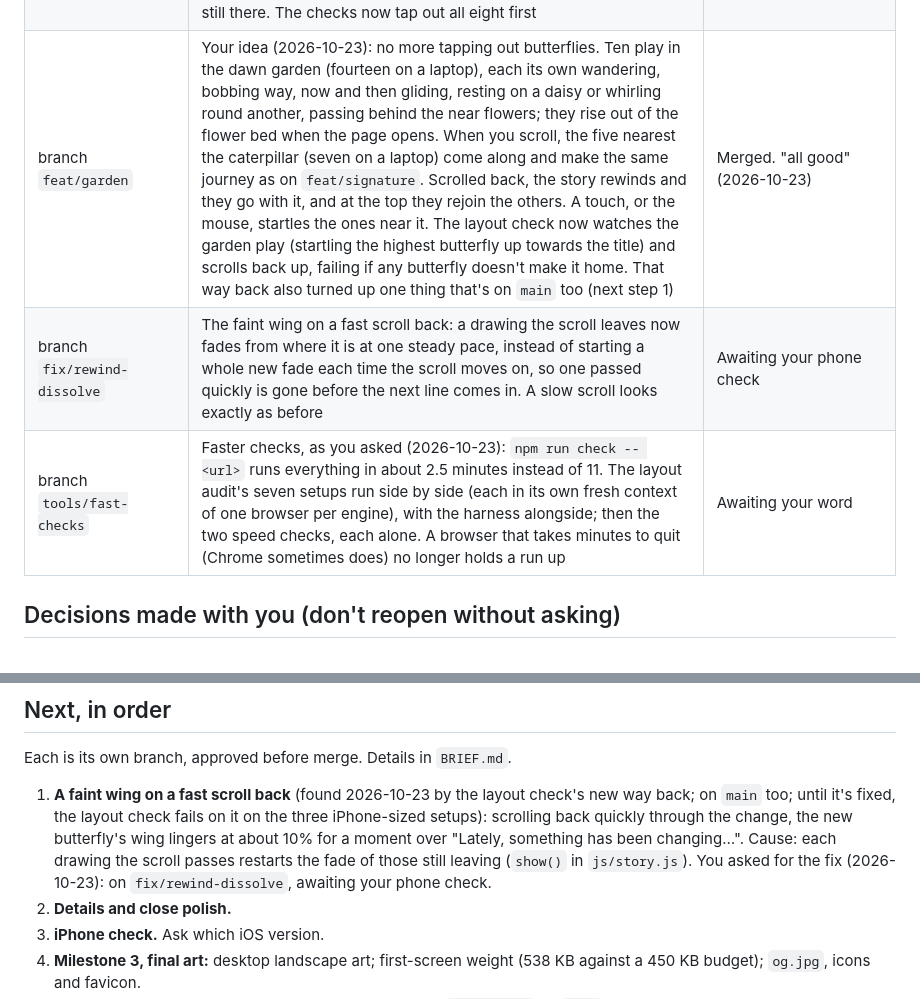
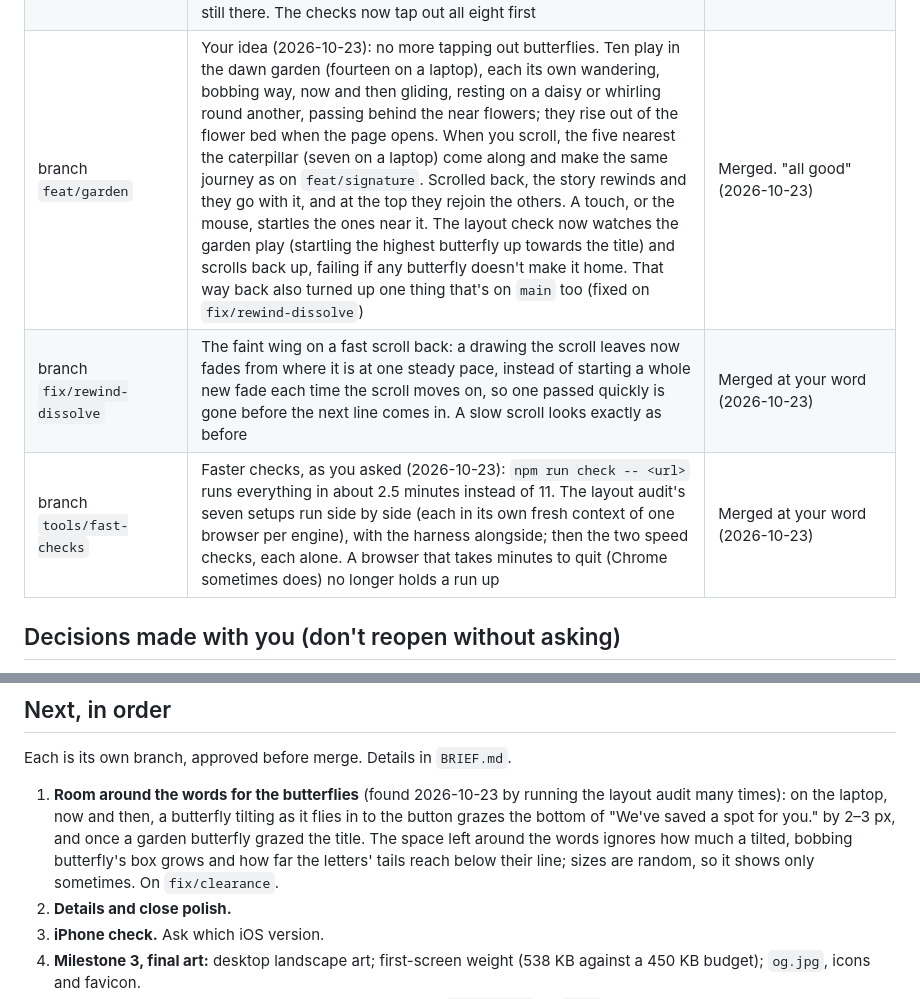
Before and after one commit to thangaram611/butterfly-bday, a Markdown page: PROGRESS.md, 2 parts joined by grey strips. Drawn GitHub-style.

Commit message:
PROGRESS: record the merges of the rewind fix and the fast checks
Co-Authored-By: Claude Opus 5.5 <noreply@anthropic.com>

```diff
--- a/PROGRESS.md
+++ b/PROGRESS.md
@@ -28,9 +28,9 @@ Last updated 2026-10-23.
 | branch `fix/phone-notes` (`63dca74`) | Your three notes: the foliage repeated with a hard line once a screen (repaired by Codex into a seamless tile) and the vine ended above the twig; a white bar under the page on Android when the address bar hides (the stage now reaches the large viewport); drawings resting half-dissolved on a slow scroll (now each dissolves in on its own clock). Found on the way: the close's drifting butterflies could make the page a little wider than a phone, so it slid sideways (they're clipped now); the layout audit now judges a fresh page and fails on a drawing resting half-dissolved or more than two drawings showing at once | Merged. "The foliage seam is gone… the white bar is gone on my android phone… mid-change settles cleanly" (2026-10-22) |
 | branch `fix/phone-notes-2` (`51c0f60`) | Your notes, round 2: the caterpillar is cut into its paper pieces, each on the stem at its own point along the body, so it bends around the vine's curves, ripples gently as it goes, and hangs straight under its thread (it hung beside it: the old picture's middle was on the thread, not its body); the hatching no longer jumps in size (Codex drew the empty shell 17% bigger, and its open-winged butterfly differed from the one that flies; now the shell is laid over the one before it, and the flying butterfly hangs from it from the start) | Merged. "Everything perfect" (2026-10-22) |
 | branch `feat/signature` | The signature butterflies, as you chose them: the first scroll releases one from under the finger and each tap another, up to 8 (then the nearest flutters); they flutter round the caterpillar and a flick sweeps them back; they land on the twig to watch the change; follow the new butterfly down to her; fly off with the burst for the details; and land on the edges of "Tell us you're coming", with the drifting ones still there. The checks now tap out all eight first | Superseded by `feat/garden` (built on it) before your phone check |
-| branch `feat/garden` | Your idea (2026-10-23): no more tapping out butterflies. Ten play in the dawn garden (fourteen on a laptop), each its own wandering, bobbing way, now and then gliding, resting on a daisy or whirling round another, passing behind the near flowers; they rise out of the flower bed when the page opens. When you scroll, the five nearest the caterpillar (seven on a laptop) come along and make the same journey as on `feat/signature`. Scrolled back, the story rewinds and they go with it, and at the top they rejoin the others. A touch, or the mouse, startles the ones near it. The layout check now watches the garden play (startling the highest butterfly up towards the title) and scrolls back up, failing if any butterfly doesn't make it home. That way back also turned up one thing that's on `main` too (next step 1) | Merged. "all good" (2026-10-23) |
-| branch `fix/rewind-dissolve` | The faint wing on a fast scroll back: a drawing the scroll leaves now fades from where it is at one steady pace, instead of starting a whole new fade each time the scroll moves on, so one passed quickly is gone before the next line comes in. A slow scroll looks exactly as before | Awaiting your phone check |
-| branch `tools/fast-checks` | Faster checks, as you asked (2026-10-23): `npm run check -- <url>` runs everything in about 2.5 minutes instead of 11. The layout audit's seven setups run side by side (each in its own fresh context of one browser per engine), with the harness alongside; then the two speed checks, each alone. A browser that takes minutes to quit (Chrome sometimes does) no longer holds a run up | Awaiting your word |
+| branch `feat/garden` | Your idea (2026-10-23): no more tapping out butterflies. Ten play in the dawn garden (fourteen on a laptop), each its own wandering, bobbing way, now and then gliding, resting on a daisy or whirling round another, passing behind the near flowers; they rise out of the flower bed when the page opens. When you scroll, the five nearest the caterpillar (seven on a laptop) come along and make the same journey as on `feat/signature`. Scrolled back, the story rewinds and they go with it, and at the top they rejoin the others. A touch, or the mouse, startles the ones near it. The layout check now watches the garden play (startling the highest butterfly up towards the title) and scrolls back up, failing if any butterfly doesn't make it home. That way back also turned up one thing that's on `main` too (fixed on `fix/rewind-dissolve`) | Merged. "all good" (2026-10-23) |
+| branch `fix/rewind-dissolve` | The faint wing on a fast scroll back: a drawing the scroll leaves now fades from where it is at one steady pace, instead of starting a whole new fade each time the scroll moves on, so one passed quickly is gone before the next line comes in. A slow scroll looks exactly as before | Merged at your word (2026-10-23) |
+| branch `tools/fast-checks` | Faster checks, as you asked (2026-10-23): `npm run check -- <url>` runs everything in about 2.5 minutes instead of 11. The layout audit's seven setups run side by side (each in its own fresh context of one browser per engine), with the harness alongside; then the two speed checks, each alone. A browser that takes minutes to quit (Chrome sometimes does) no longer holds a run up | Merged at your word (2026-10-23) |
 
 ## Decisions made with you (don't reopen without asking)
 
@@ -47,7 +47,7 @@ Last updated 2026-10-23.
 
 Each is its own branch, approved before merge. Details in `BRIEF.md`.
 
-1. **A faint wing on a fast scroll back** (found 2026-10-23 by the layout check's new way back; on `main` too; until it's fixed, the layout check fails on it on the three iPhone-sized setups): scrolling back quickly through the change, the new butterfly's wing lingers at about 10% for a moment over "Lately, something has been changing…". Cause: each drawing the scroll passes restarts the fade of those still leaving (`show()` in `js/story.js`). You asked for the fix (2026-10-23): on `fix/rewind-dissolve`, awaiting your phone check.
+1. **Room around the words for the butterflies** (found 2026-10-23 by running the layout audit many times): on the laptop, now and then, a butterfly tilting as it flies in to the button grazes the bottom of "We've saved a spot for you." by 2–3 px, and once a garden butterfly grazed the title. The space left around the words ignores how much a tilted, bobbing butterfly's box grows and how far the letters' tails reach below their line; sizes are random, so it shows only sometimes. On `fix/clearance`.
 2. **Details and close polish.**
 3. **iPhone check.** Ask which iOS version.
 4. **Milestone 3, final art:** desktop landscape art; first-screen weight (538 KB against a 450 KB budget); `og.jpg`, icons and favicon.
```
